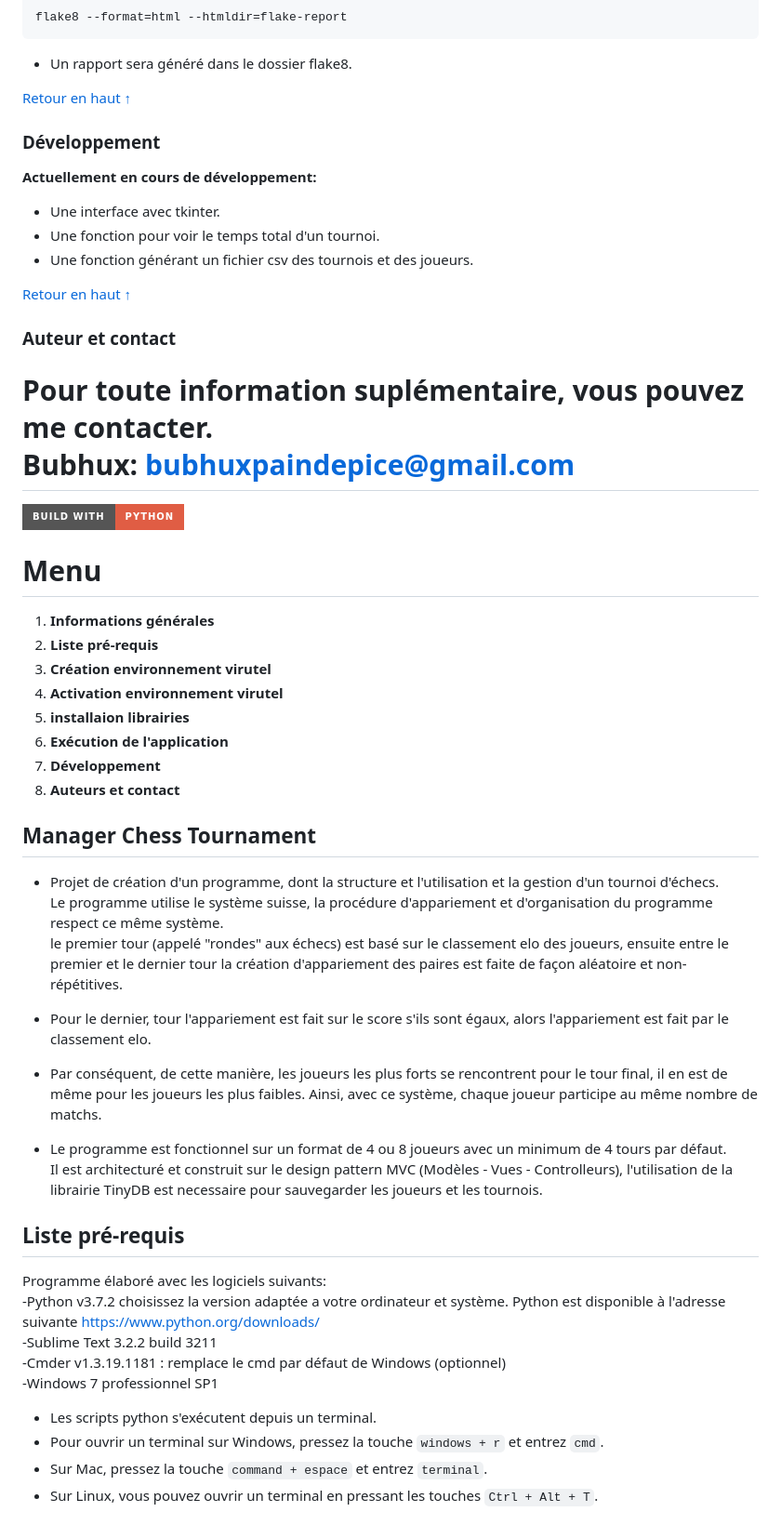
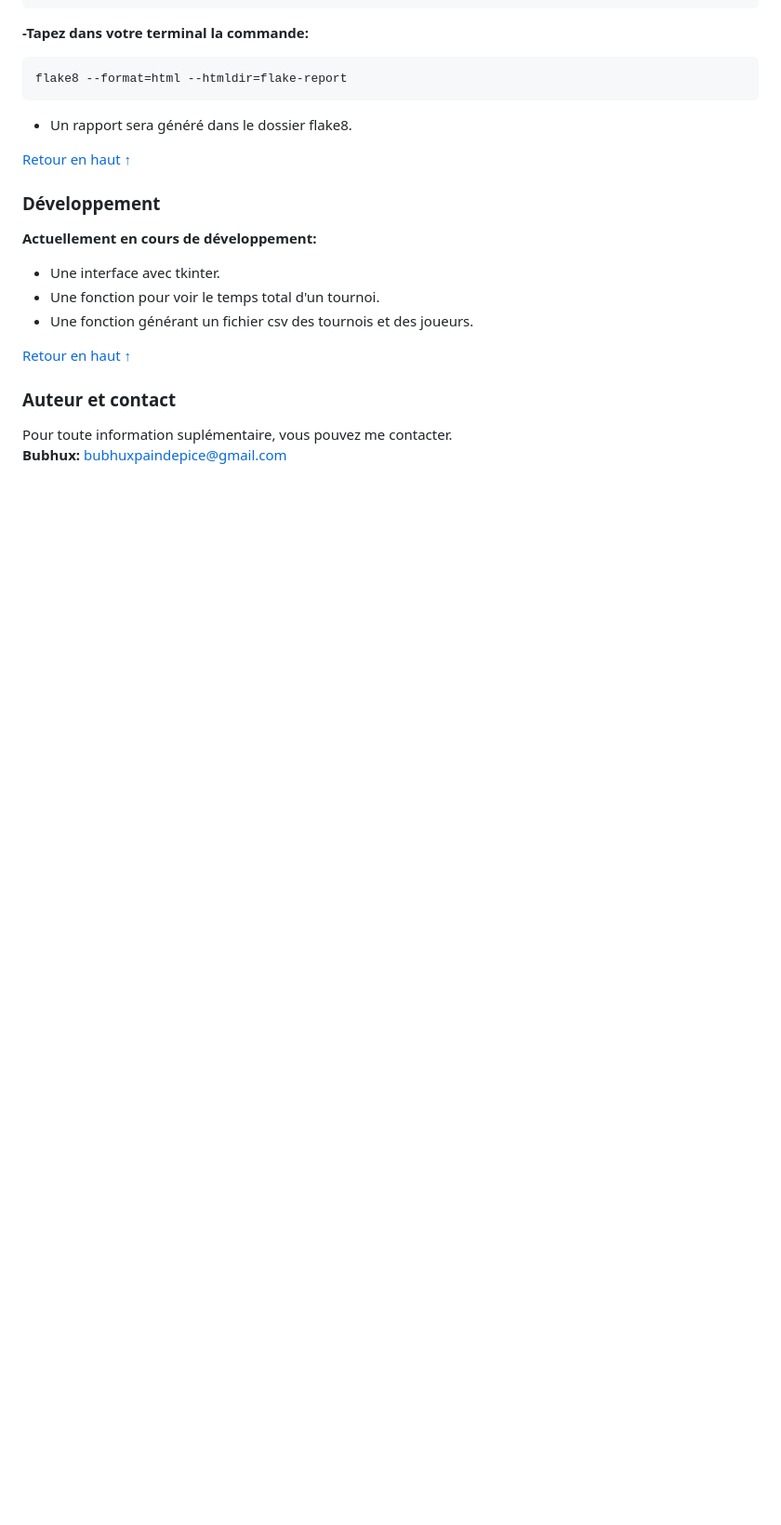
Before and after one commit to Bubhux/Projet-Manager-Chess-Tournament, a Markdown page: README.md, the part around one of its changes. Shown at 93% size. Rendered like a GitHub page; badges without logos; blank space fills up the shorter version.

Commit message:
MAJ README.md

````diff
--- a/README.md
+++ b/README.md
@@ -150,39 +150,3 @@ flake8 --format=html --htmldir=flake-report
 ### Auteur et contact
 Pour toute information suplémentaire, vous pouvez me contacter.
 **Bubhux:** bubhuxpaindepice@gmail.com
-=======
-![Static Badge](https://img.shields.io/badge/BUILD_WITH-PYTHON-red?style=for-the-badge&logo=python)
-
-# Menu
-1. **Informations générales**
-2. **Liste pré-requis**
-3. **Création environnement virutel**
-4. **Activation environnement virutel**
-5. **installaion librairies**
-6. **Exécution de l'application**
-7. **Développement**
-8. **Auteurs et contact**
-
-## Manager Chess Tournament
-- Projet de création d'un programme, dont la structure et l'utilisation et la gestion d'un tournoi d'échecs.
-Le programme utilise le système suisse, la procédure d'appariement et d'organisation du programme respect ce même système.
-le premier tour (appelé "rondes" aux échecs) est basé sur le classement elo des joueurs, ensuite entre le premier et le dernier tour la création d'appariement des paires est faite de façon aléatoire et non-répétitives.
-- Pour le dernier, tour l'appariement est fait sur le score s'ils sont égaux, alors l'appariement est fait par le classement elo.
-- Par conséquent, de cette manière, les joueurs les plus forts se rencontrent pour le tour final, il en est de même pour les joueurs les plus faibles. Ainsi, avec ce système, chaque joueur participe au même nombre de matchs.
-
-- Le programme est fonctionnel sur un format de 4 ou 8 joueurs avec un minimum de 4 tours par défaut.
-Il est architecturé et construit sur le design pattern MVC (Modèles - Vues - Controlleurs), l'utilisation de la librairie TinyDB est   necessaire pour sauvegarder les joueurs et les tournois.
-
-
-## Liste pré-requis
-Programme élaboré avec les logiciels suivants:
--Python v3.7.2 choisissez la version adaptée a votre ordinateur et système. Python est disponible à l'adresse suivante   https://www.python.org/downloads/
--Sublime Text 3.2.2 build 3211
--Cmder v1.3.19.1181 : remplace le cmd par défaut de Windows (optionnel)
--Windows 7 professionnel SP1
-
-- Les scripts python s'exécutent depuis un terminal.
-- Pour ouvrir un terminal sur Windows, pressez la touche ```windows + r``` et entrez ```cmd```.
-- Sur Mac, pressez la touche ```command + espace``` et entrez ```terminal```.
-- Sur Linux, vous pouvez ouvrir un terminal en pressant les touches ```Ctrl + Alt + T```.
-
````
Also changed, not shown: other parts of README.md (+1 -89 lines).
